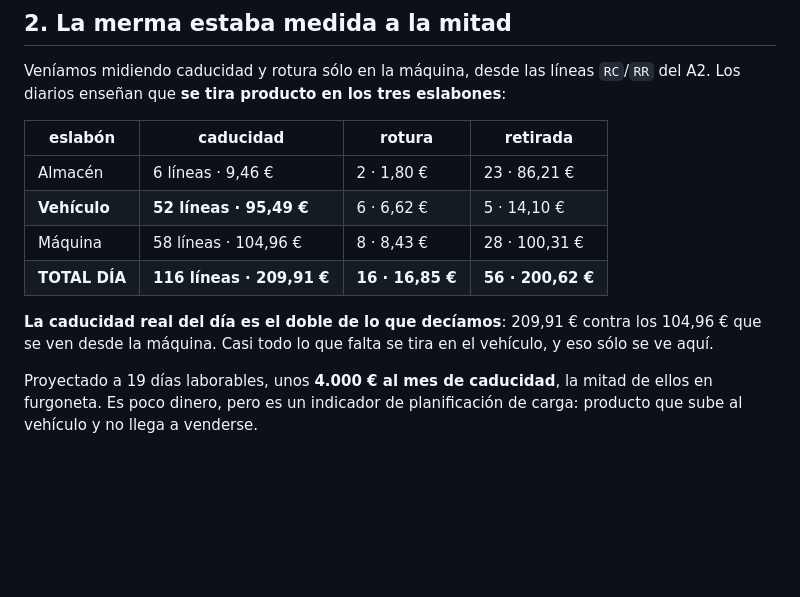
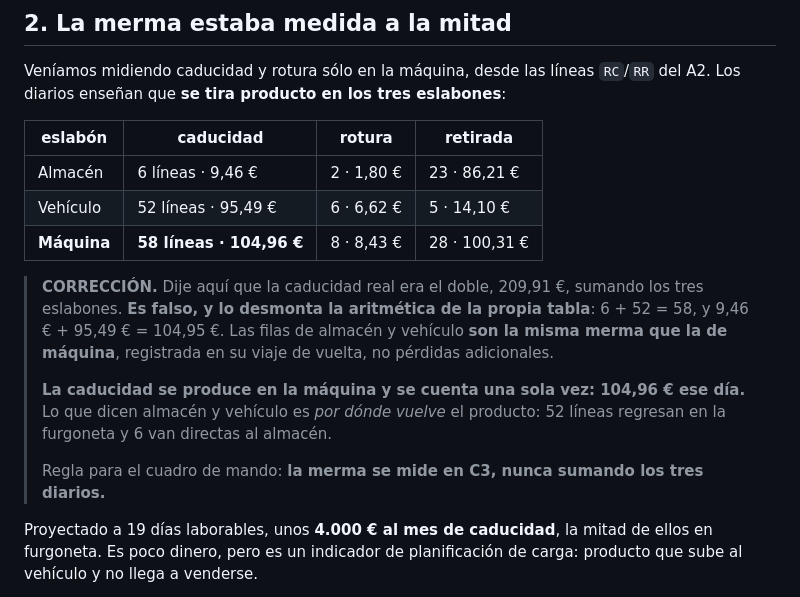
Before and after one commit to gabriello83/flightdeck, a Markdown page: docs/32-diarios-de-stock.md, the part around one of its changes. GitHub-like rendering; blank space fills up the shorter version.

```diff
--- a/docs/32-diarios-de-stock.md
+++ b/docs/32-diarios-de-stock.md
@@ -49,12 +49,19 @@ diarios enseñan que **se tira producto en los tres eslabones**:
 | eslabón | caducidad | rotura | retirada |
 |---|---|---|---|
 | Almacén | 6 líneas · 9,46 € | 2 · 1,80 € | 23 · 86,21 € |
-| **Vehículo** | **52 líneas · 95,49 €** | 6 · 6,62 € | 5 · 14,10 € |
-| Máquina | 58 líneas · 104,96 € | 8 · 8,43 € | 28 · 100,31 € |
-| **TOTAL DÍA** | **116 líneas · 209,91 €** | **16 · 16,85 €** | **56 · 200,62 €** |
+| Vehículo | 52 líneas · 95,49 € | 6 · 6,62 € | 5 · 14,10 € |
+| **Máquina** | **58 líneas · 104,96 €** | 8 · 8,43 € | 28 · 100,31 € |
 
-**La caducidad real del día es el doble de lo que decíamos**: 209,91 € contra los 104,96 € que se
-ven desde la máquina. Casi todo lo que falta se tira en el vehículo, y eso sólo se ve aquí.
+> **CORRECCIÓN.** Dije aquí que la caducidad real era el doble, 209,91 €, sumando los tres
+> eslabones. **Es falso, y lo desmonta la aritmética de la propia tabla**: 6 + 52 = 58, y
+> 9,46 € + 95,49 € = 104,95 €. Las filas de almacén y vehículo **son la misma merma que la de
+> máquina**, registrada en su viaje de vuelta, no pérdidas adicionales.
+>
+> **La caducidad se produce en la máquina y se cuenta una sola vez: 104,96 € ese día.** Lo que
+> dicen almacén y vehículo es *por dónde vuelve* el producto: 52 líneas regresan en la furgoneta y
+> 6 van directas al almacén.
+>
+> Regla para el cuadro de mando: **la merma se mide en C3, nunca sumando los tres diarios.**
 
 Proyectado a 19 días laborables, unos **4.000 € al mes de caducidad**, la mitad de ellos en
 furgoneta. Es poco dinero, pero es un indicador de planificación de carga: producto que sube al
```
Also changed, not shown: other parts of docs/32-diarios-de-stock.md (+39 -7 lines).
